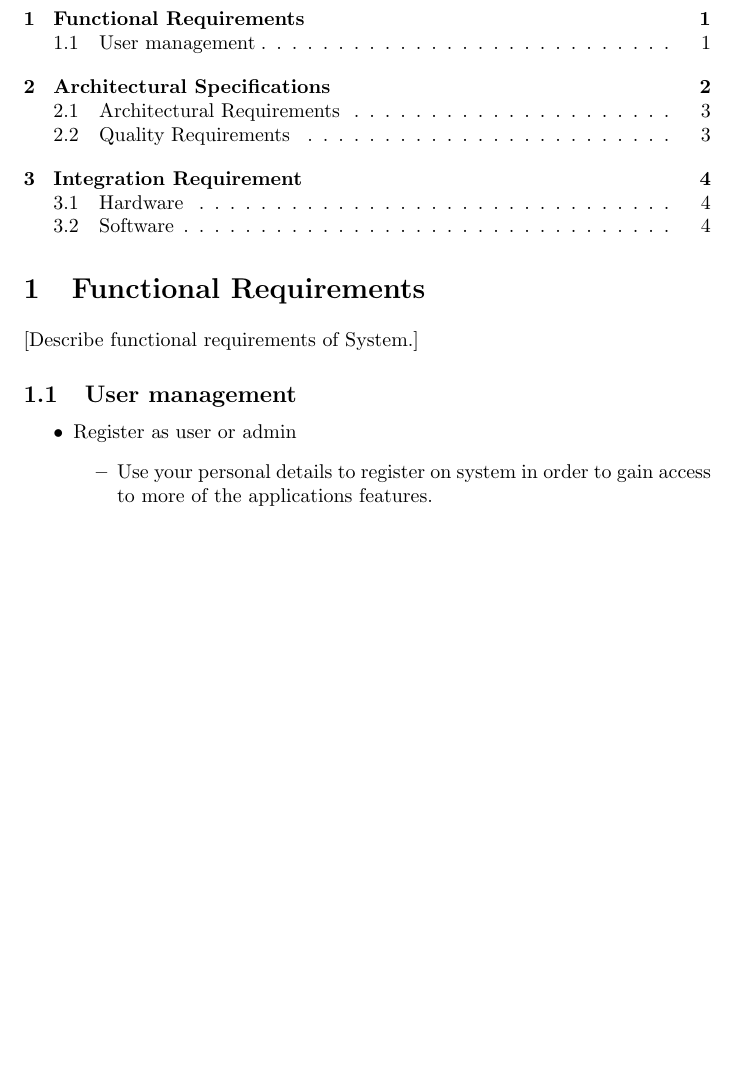
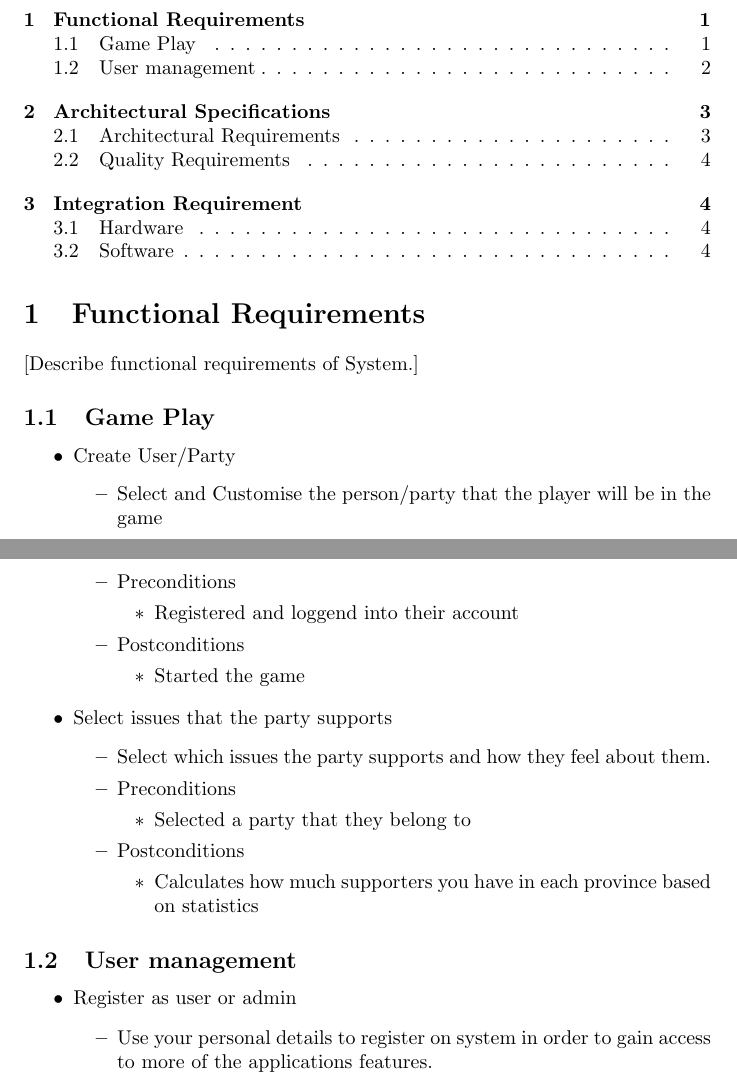
Before and after one commit to KobusMarais/Cerebero, a LaTeX document (LaTeX/RequirementsAndDesignDocumentation.tex): part of page 1 of 4 before the commit and two parts of pages 1 and 2 of 4 after it, the two joined at a grey line, cut so that both start at the same text, the shorter picture padded with empty space. Compiled offline with pdfLaTeX.

Commit message:
Added functional requirements
Rikard assisted me

```diff
--- a/LaTeX/RequirementsAndDesignDocumentation.tex
+++ b/LaTeX/RequirementsAndDesignDocumentation.tex
@@ -31,10 +31,41 @@
 
   \section{Functional Requirements}
   [Describe functional requirements of System.]
+   \subsection{Game Play}
+   	\begin{itemize}
+   		\item Create User/Party
+			\begin{itemize}
+				\item Select and Customise the person/party that the player will be in the game
+				\item Preconditions
+				\begin{itemize}
+					\item Registered and loggend into their account
+				\end{itemize}
+				\item Postconditions
+				\begin{itemize}
+					\item Started the game
+				\end{itemize}
+			\end{itemize}
+	\end{itemize}
+	\begin{itemize}
+   		\item Select issues that the party supports
+			\begin{itemize}
+				\item Select which issues the party supports and how they feel about them.
+				\item Preconditions
+				\begin{itemize}
+					\item Selected a party that they belong to
+				\end{itemize}
+				\item Postconditions
+				\begin{itemize}
+					\item Calculates how much supporters you have in each province based on statistics
+				\end{itemize}
+			\end{itemize}
+	\end{itemize}
 
-   \subsection{User management}
+
+
+   	\subsection{User management}
     \begin{itemize}
-    \item Register as user or admin
+    				\item Register as user or admin
 				\begin{itemize}
 					\item Use your personal details to register on system in order to gain access to more of the applications features.
 
```
Also changed, not shown: LaTeX/RequirementsAndDesignDocumentation.tex (1 more changed lines).
